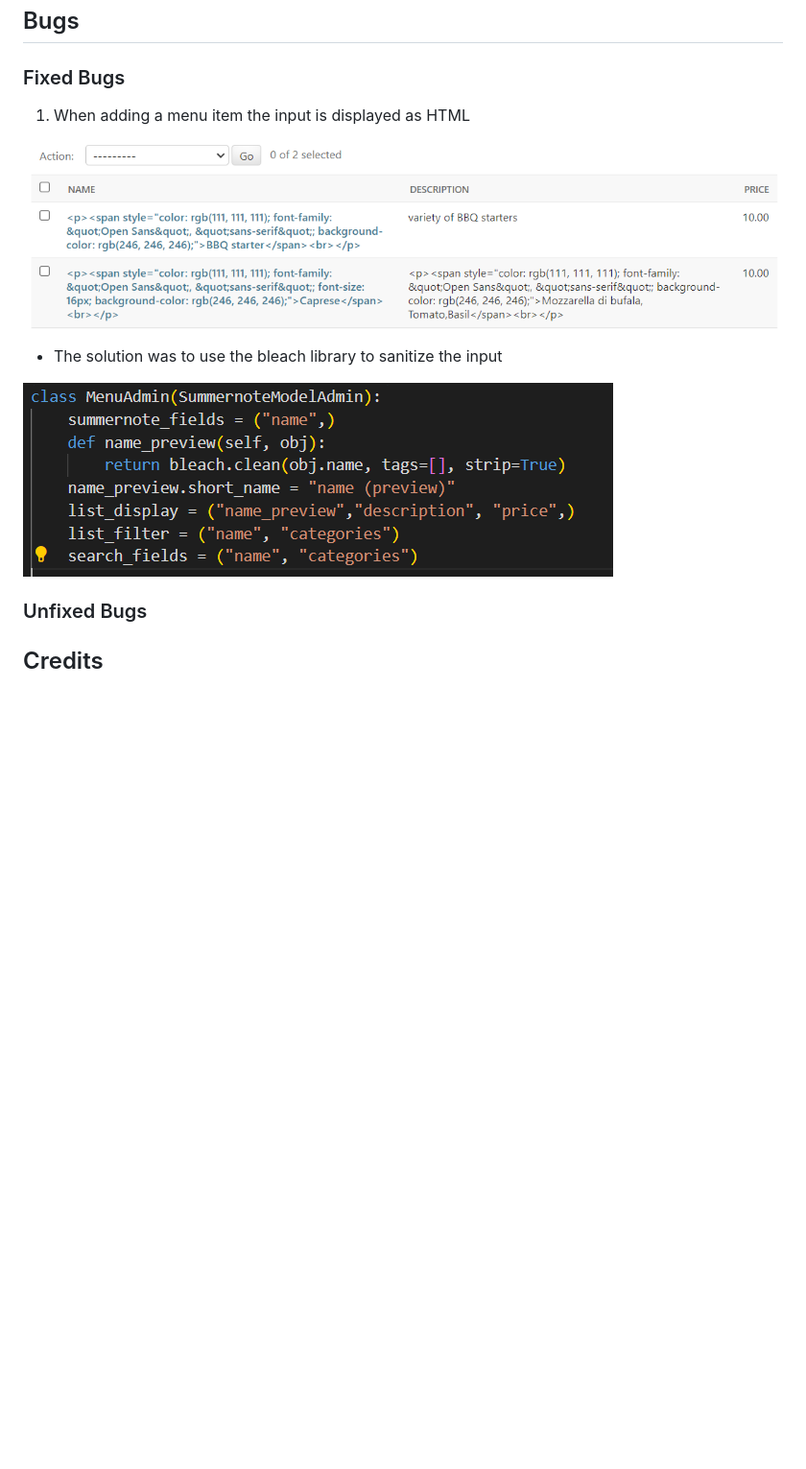
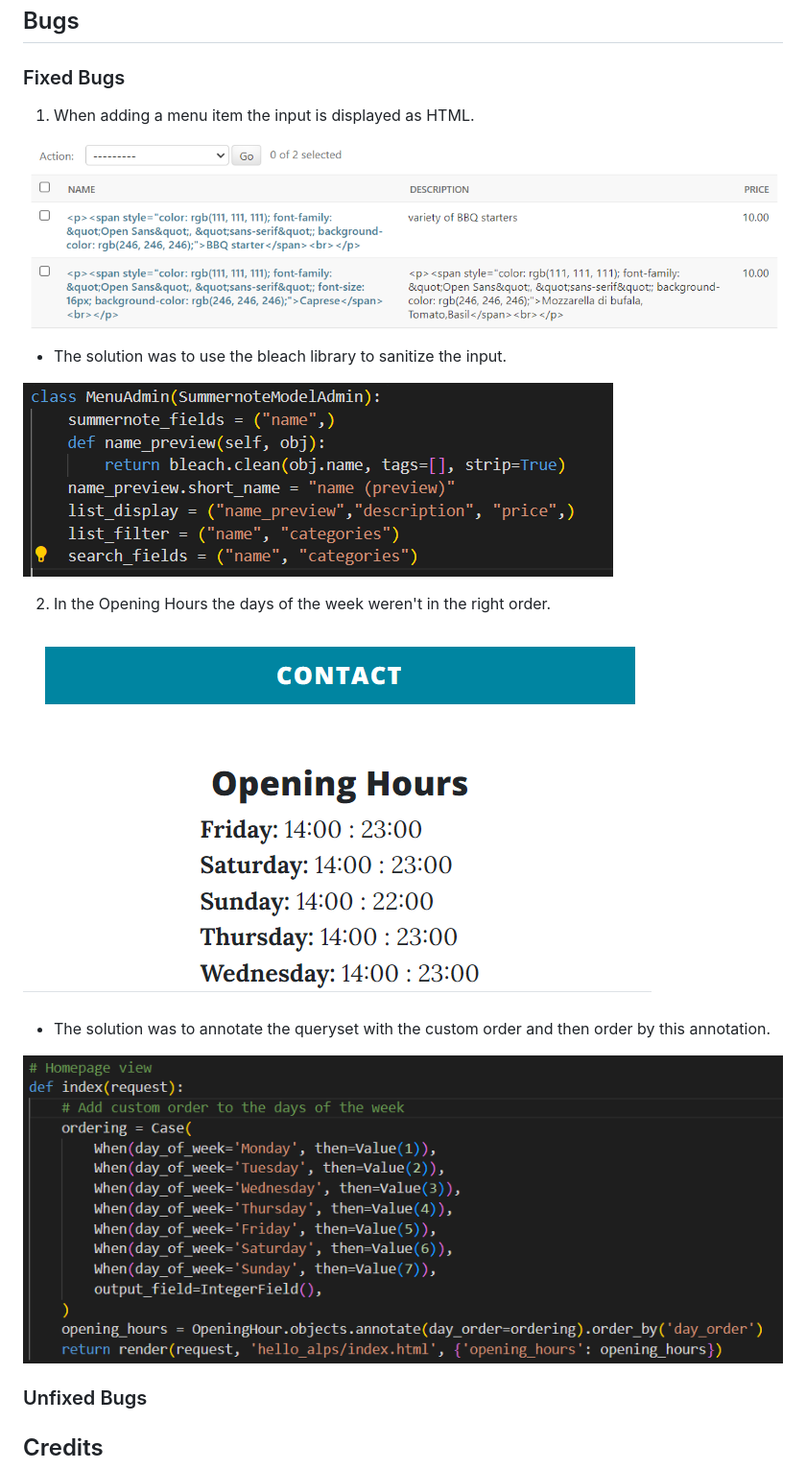
Before and after one commit to DesislavaNaydenova/PP4_OurFamilyRestaurant, a Markdown page: README.md, the part around the change. Shown: that part at 96% size. Rendered like a GitHub page; pictures changed too: assets/images/opening_hours_bug.png (added), assets/images/opening_hours_bug_solution.png (added); blank space fills up the shorter version.

Commit message:
Add custom order to the days of the week for the opening hours

```diff
--- a/README.md
+++ b/README.md
@@ -315,13 +315,21 @@ Use this part of the README to link to your TESTING.md file - you can view the e
 
 ### Fixed Bugs
 
-1. When adding a menu item the input is displayed as HTML
+1. When adding a menu item the input is displayed as HTML.
 
 ![Input as HTML](assets/images/summernote_bug.png)
 
-- The solution was to use the bleach library to sanitize the input
+- The solution was to use the bleach library to sanitize the input.
 
 ![Input fix](assets/images/summernote_bug_solution.png)
+
+2. In the Opening Hours the days of the week weren't in the right order.
+
+![Opening Hours Bug](assets/images/opening_hours_bug.png)
+
+- The solution was to annotate the queryset with the custom order and then order by this annotation.
+
+![Opening Hours fix](assets/images/opening_hours_bug_solution.png)
 
 ### Unfixed Bugs
 
```
Also changed, not shown: 3 other files.
